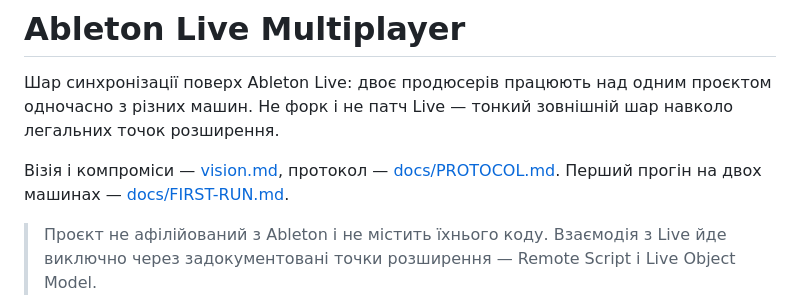
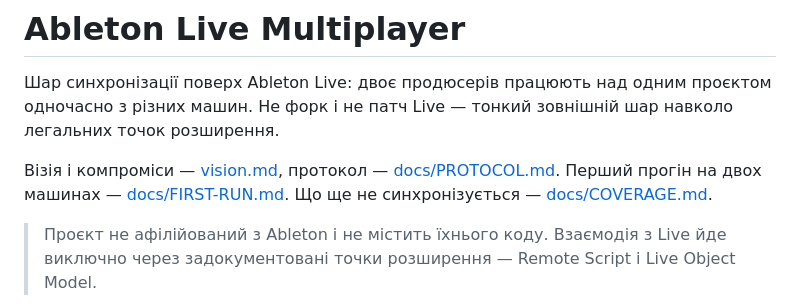
Before and after one commit to devik71/AbletonMultiPlayer, a Markdown page: README.md, the part around the change. Rendered like a GitHub page.

```diff
--- a/README.md
+++ b/README.md
@@ -6,6 +6,7 @@
 
 Візія і компроміси — [vision.md](vision.md), протокол — [docs/PROTOCOL.md](docs/PROTOCOL.md).
 Перший прогін на двох машинах — [docs/FIRST-RUN.md](docs/FIRST-RUN.md).
+Що ще не синхронізується — [docs/COVERAGE.md](docs/COVERAGE.md).
 
 > Проєкт не афілійований з Ableton і не містить їхнього коду. Взаємодія з Live
 > йде виключно через задокументовані точки розширення — Remote Script і
```
Also changed, not shown: docs/COVERAGE.md (added, +115 -0 lines).
